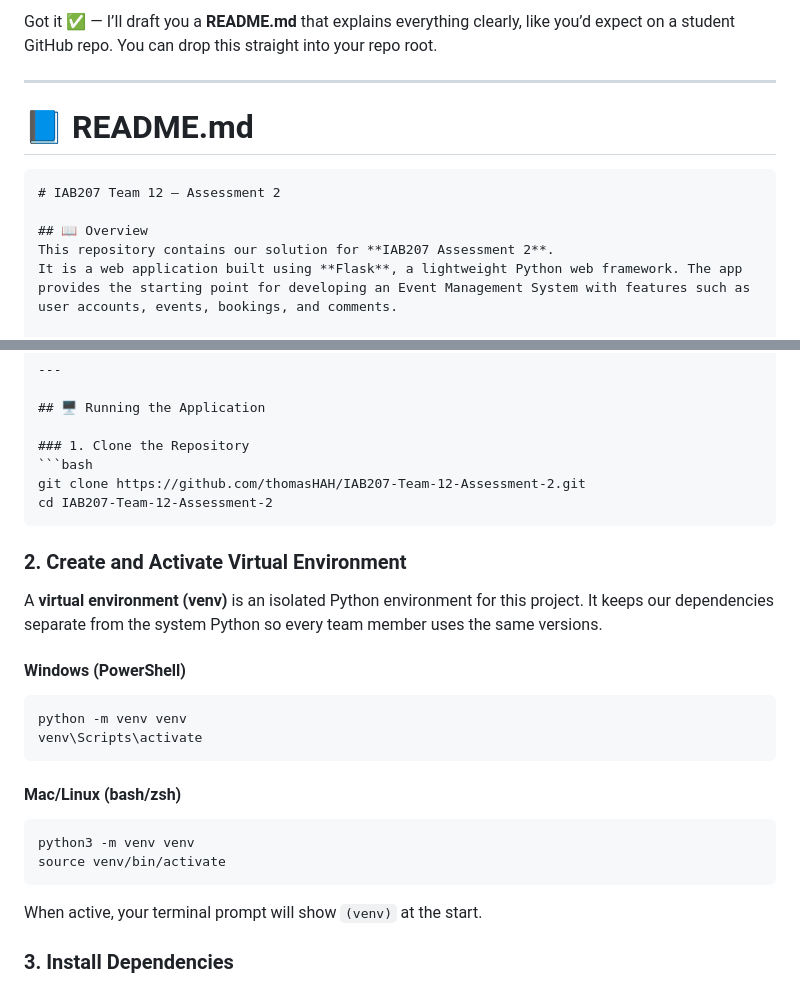
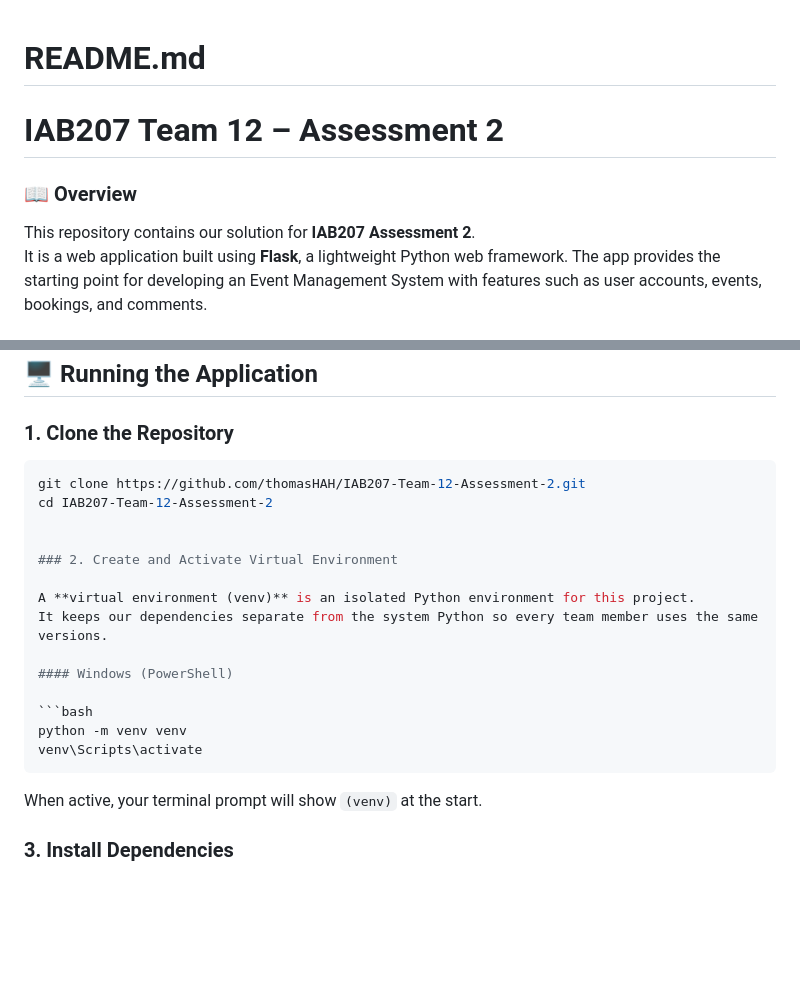
Before and after one commit to thomasHAH/IAB207-Team-12-Assessment-2, a Markdown page: README.md, 2 parts joined by grey strips. Drawn GitHub-style; blank space fills up the shorter version.

`````diff
--- a/README.md
+++ b/README.md
@@ -1,13 +1,10 @@
-Got it ✅ — I’ll draft you a **README.md** that explains everything clearly, like you’d expect on a student GitHub repo. You can drop this straight into your repo root.
 
----
+# README.md
 
-# 📘 README.md
 
-````markdown
 # IAB207 Team 12 – Assessment 2
 
-## 📖 Overview
+### 📖 Overview
 This repository contains our solution for **IAB207 Assessment 2**.
 It is a web application built using **Flask**, a lightweight Python web framework. The app provides the starting point for developing an Event Management System with features such as user accounts, events, bookings, and comments.
 
@@ -34,7 +31,7 @@ The project is based on the QUT starter code provided for Assessment 2 and has b
 ```bash
 git clone https://github.com/thomasHAH/IAB207-Team-12-Assessment-2.git
 cd IAB207-Team-12-Assessment-2
-````
+
 
 ### 2. Create and Activate Virtual Environment
 
@@ -46,13 +43,6 @@ It keeps our dependencies separate from the system Python so every team member u
 ```bash
 python -m venv venv
 venv\Scripts\activate
-```
-
-#### Mac/Linux (bash/zsh)
-
-```bash
-python3 -m venv venv
-source venv/bin/activate
 ```
 
 When active, your terminal prompt will show `(venv)` at the start.
`````
Also changed, not shown: other parts of README.md (+3 -3 lines).
